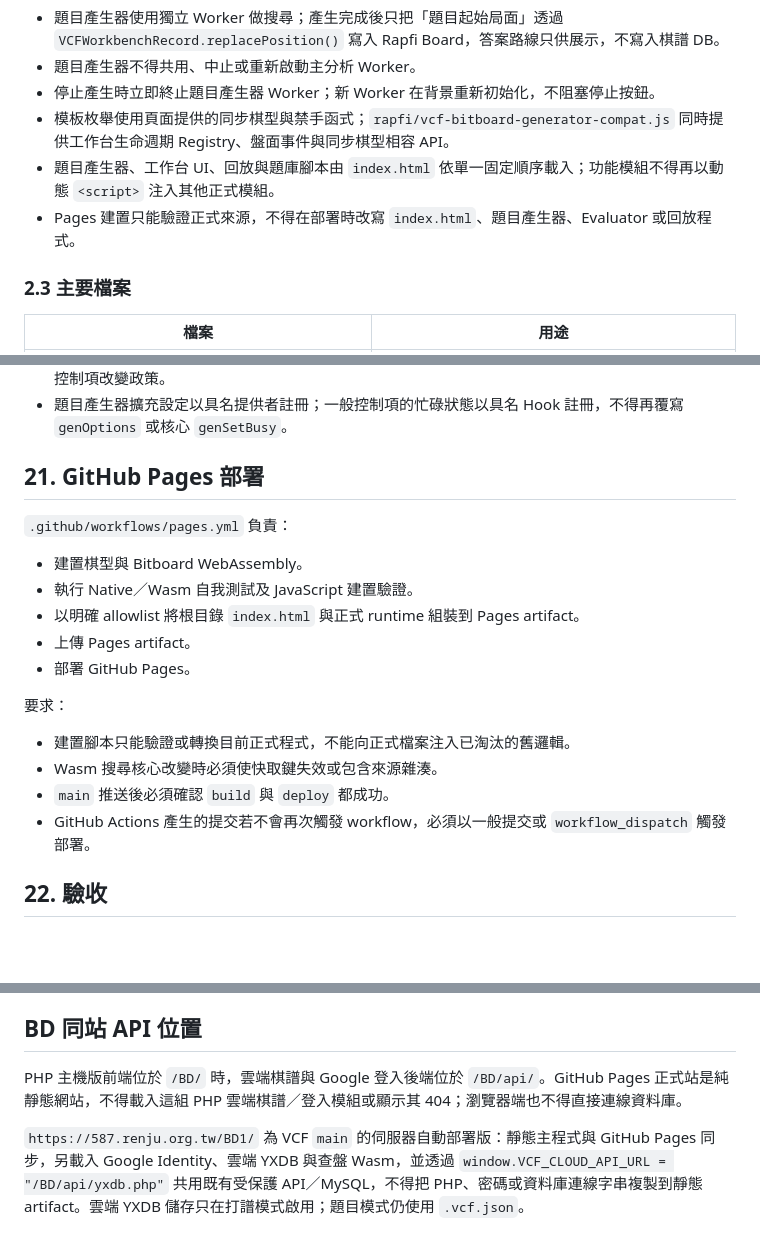
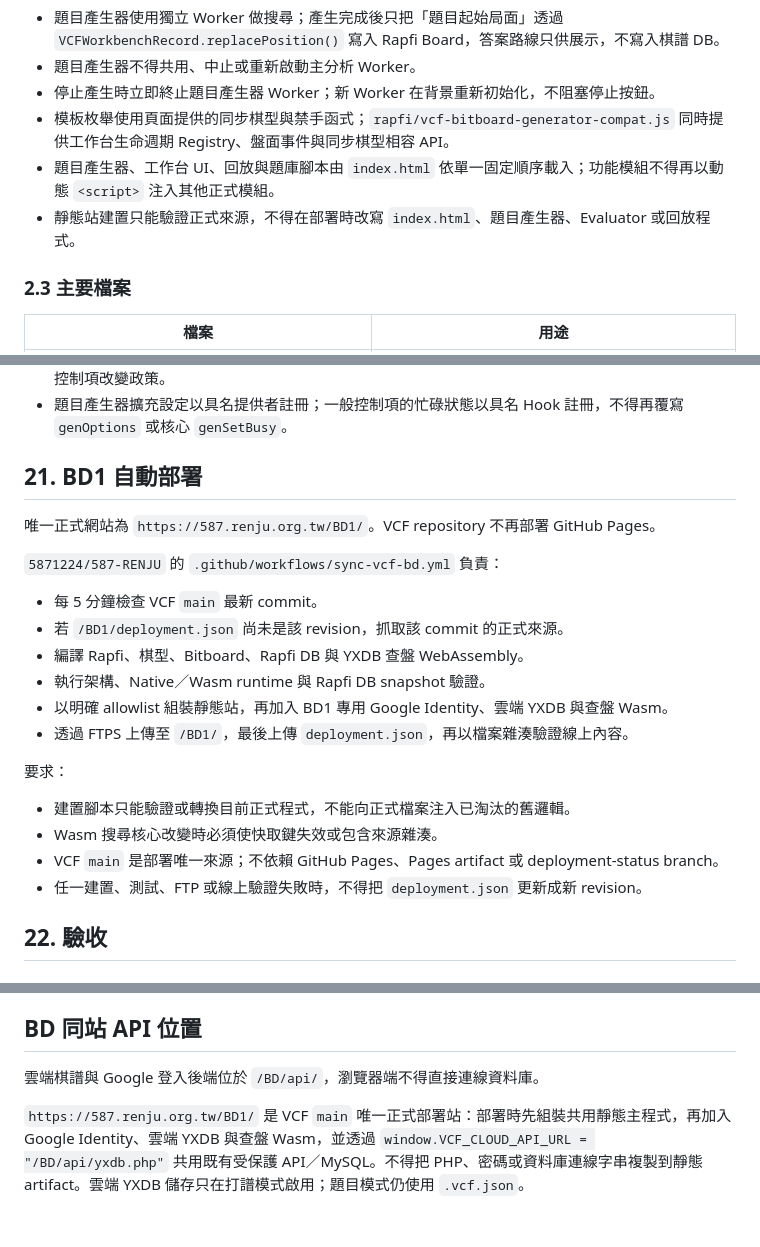
Before and after one commit to 5871224/VCF, a Markdown page: 規格書.MD, 3 parts joined by grey strips. Rendered like a GitHub page; blank space fills up the shorter version.

Commit message:
改為 BD1 唯一正式部署

```diff
--- a/規格書.MD
+++ b/規格書.MD
@@ -52,7 +52,7 @@ makevcf-generator-core.js
 - 停止產生時立即終止題目產生器 Worker；新 Worker 在背景重新初始化，不阻塞停止按鈕。
 - 模板枚舉使用頁面提供的同步棋型與禁手函式；`rapfi/vcf-bitboard-generator-compat.js` 同時提供工作台生命週期 Registry、盤面事件與同步棋型相容 API。
 - 題目產生器、工作台 UI、回放與題庫腳本由 `index.html` 依單一固定順序載入；功能模組不得再以動態 `<script>` 注入其他正式模組。
-- Pages 建置只能驗證正式來源，不得在部署時改寫 `index.html`、題目產生器、Evaluator 或回放程式。
+- 靜態站建置只能驗證正式來源，不得在部署時改寫 `index.html`、題目產生器、Evaluator 或回放程式。
 
 ### 2.3 主要檔案
 
@@ -770,22 +770,25 @@ maxNode = 時間／節點限制封裝值
 - 產生期間的候選排序、補齊、唯一題與多組搜尋限制均讀取同一份設定快照，不得在搜尋途中重新讀取控制項改變政策。
 - 題目產生器擴充設定以具名提供者註冊；一般控制項的忙碌狀態以具名 Hook 註冊，不得再覆寫 `genOptions` 或核心 `genSetBusy`。
 
-## 21. GitHub Pages 部署
+## 21. BD1 自動部署
 
-`.github/workflows/pages.yml` 負責：
+唯一正式網站為 `https://587.renju.org.tw/BD1/`。VCF repository 不再部署 GitHub Pages。
 
-- 建置棋型與 Bitboard WebAssembly。
-- 執行 Native／Wasm 自我測試及 JavaScript 建置驗證。
-- 以明確 allowlist 將根目錄 `index.html` 與正式 runtime 組裝到 Pages artifact。
-- 上傳 Pages artifact。
-- 部署 GitHub Pages。
+`5871224/587-RENJU` 的 `.github/workflows/sync-vcf-bd.yml` 負責：
+
+- 每 5 分鐘檢查 VCF `main` 最新 commit。
+- 若 `/BD1/deployment.json` 尚未是該 revision，抓取該 commit 的正式來源。
+- 編譯 Rapfi、棋型、Bitboard、Rapfi DB 與 YXDB 查盤 WebAssembly。
+- 執行架構、Native／Wasm runtime 與 Rapfi DB snapshot 驗證。
+- 以明確 allowlist 組裝靜態站，再加入 BD1 專用 Google Identity、雲端 YXDB 與查盤 Wasm。
+- 透過 FTPS 上傳至 `/BD1/`，最後上傳 `deployment.json`，再以檔案雜湊驗證線上內容。
 
 要求：
 
 - 建置腳本只能驗證或轉換目前正式程式，不能向正式檔案注入已淘汰的舊邏輯。
 - Wasm 搜尋核心改變時必須使快取鍵失效或包含來源雜湊。
-- `main` 推送後必須確認 `build` 與 `deploy` 都成功。
-- GitHub Actions 產生的提交若不會再次觸發 workflow，必須以一般提交或 `workflow_dispatch` 觸發部署。
+- VCF `main` 是部署唯一來源；不依賴 GitHub Pages、Pages artifact 或 deployment-status branch。
+- 任一建置、測試、FTP 或線上驗證失敗時，不得把 `deployment.json` 更新成新 revision。
 
 ## 22. 驗收
 
@@ -854,6 +857,6 @@ maxNode = 時間／節點限制封裝值
 
 ## BD 同站 API 位置
 
-PHP 主機版前端位於 `/BD/` 時，雲端棋譜與 Google 登入後端位於 `/BD/api/`。GitHub Pages 正式站是純靜態網站，不得載入這組 PHP 雲端棋譜／登入模組或顯示其 404；瀏覽器端也不得直接連線資料庫。
+雲端棋譜與 Google 登入後端位於 `/BD/api/`，瀏覽器端不得直接連線資料庫。
 
-`https://587.renju.org.tw/BD1/` 為 VCF `main` 的伺服器自動部署版：靜態主程式與 GitHub Pages 同步，另載入 Google Identity、雲端 YXDB 與查盤 Wasm，並透過 `window.VCF_CLOUD_API_URL = "/BD/api/yxdb.php"` 共用既有受保護 API／MySQL，不得把 PHP、密碼或資料庫連線字串複製到靜態 artifact。雲端 YXDB 儲存只在打譜模式啟用；題目模式仍使用 `.vcf.json`。
+`https://587.renju.org.tw/BD1/` 是 VCF `main` 唯一正式部署站：部署時先組裝共用靜態主程式，再加入 Google Identity、雲端 YXDB 與查盤 Wasm，並透過 `window.VCF_CLOUD_API_URL = "/BD/api/yxdb.php"` 共用既有受保護 API／MySQL。不得把 PHP、密碼或資料庫連線字串複製到靜態 artifact。雲端 YXDB 儲存只在打譜模式啟用；題目模式仍使用 `.vcf.json`。
```
